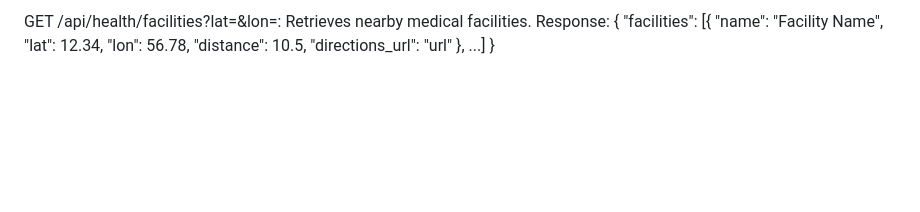
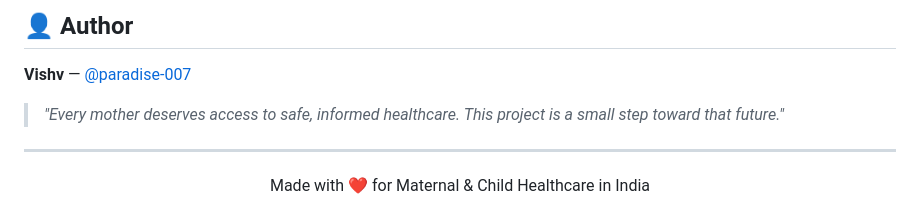
Before and after one commit to paradise-007/matru-shishu-suraksha, a Markdown page: README.md, the part around one of its changes. GitHub-like rendering; blank space fills up the shorter version.

```diff
--- a/README.md
+++ b/README.md
@@ -82,3 +145,12 @@ Response: { "response": "MamaBot answer" } or { "error": "error message" }
 
-GET /api/health/facilities?lat=&lon=: Retrieves nearby medical facilities.
-Response: { "facilities": [{ "name": "Facility Name", "lat": 12.34, "lon": 56.78, "distance": 10.5, "directions_url": "url" }, ...] }
+## 👤 Author
+
+**Vishv** — [@paradise-007](https://github.com/paradise-007)
+
+> *"Every mother deserves access to safe, informed healthcare. This project is a small step toward that future."*
+
+---
+
+<div align="center">
+Made with ❤️ for Maternal & Child Healthcare in India
+</div>
```
Also changed, not shown: other parts of README.md (+118 -55 lines).
